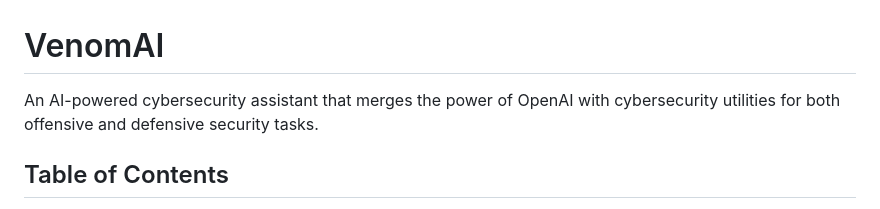
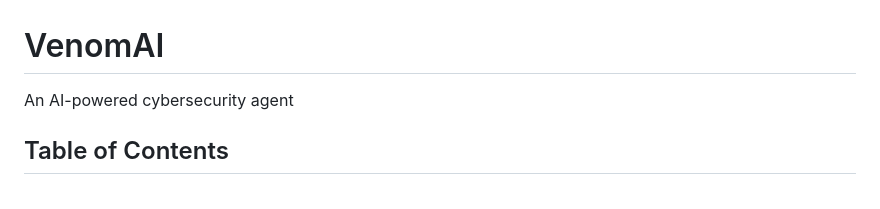
Before and after one commit to fossabot/VenomAI, a Markdown page: README.md, the part around the change. GitHub-like rendering.

```diff
--- a/README.md
+++ b/README.md
@@ -1,6 +1,5 @@
 # VenomAI
-An AI-powered cybersecurity assistant that merges the power of OpenAI with cybersecurity utilities for both offensive and defensive security tasks.
-
+An AI-powered cybersecurity agent
 
 ## Table of Contents
 * [Introduction](#introduction)
```
